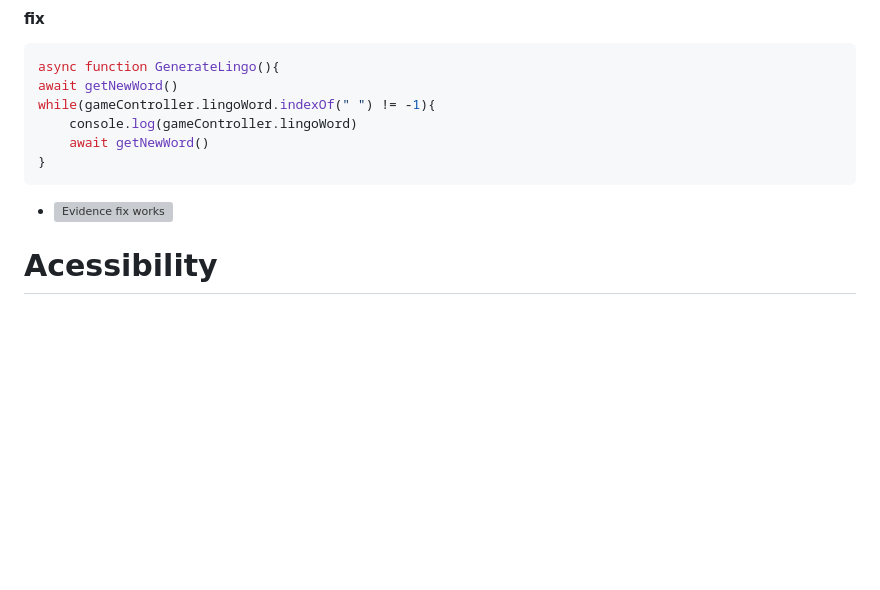
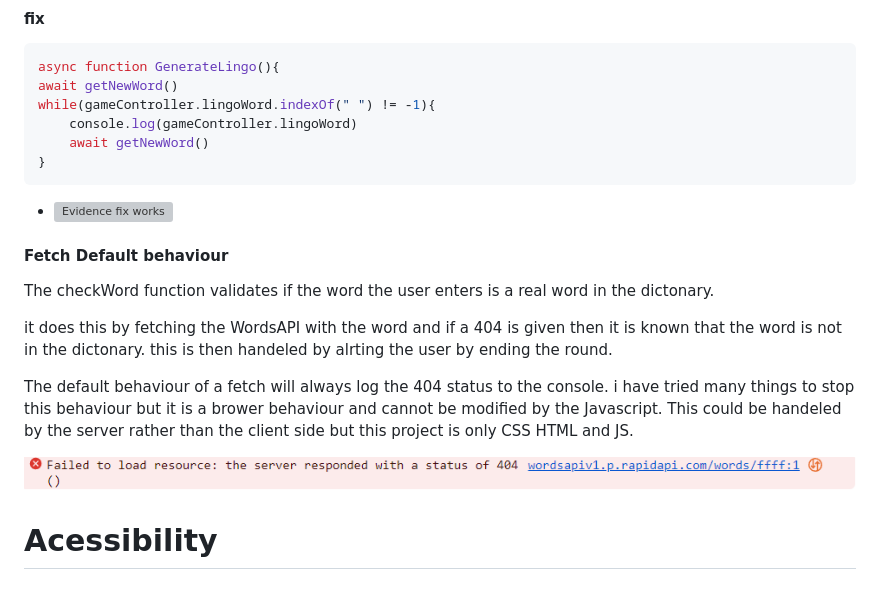
Before and after one commit to EthanTrout/Lingo-practice, a Markdown page: README.md, the part around the change. Rendered like a GitHub page; pictures changed too: assets/readme-images/404error.png (added); blank space fills up the shorter version; grey boxes are pictures that could not be loaded.

```diff
--- a/README.md
+++ b/README.md
@@ -466,6 +466,16 @@ while(gameController.lingoWord.indexOf(" ") != -1){
 
  - ![Evidence fix works](./assets/testing-images/GetNewWordFix.png)
 
+ #### Fetch Default behaviour
+
+ The checkWord function validates if the word the user enters is a real word in the dictonary.
+
+ it does this by fetching the WordsAPI with the word and if a 404 is given then it is known that the word is not in the dictonary. this is then handeled by alrting the user by ending the round.
+
+ The default behaviour of a fetch will always log the 404 status to the console. i have tried many things to stop this behaviour but it is a brower behaviour and cannot be modified by the Javascript. This could be handeled by the server rather than the client side but this project is only CSS HTML and JS.
+
+ ![404 error](/assets/readme-images/404error.png)
+
 # Acessibility
 
 ## Lighthouse score
```
Also changed, not shown: 2 other files.
